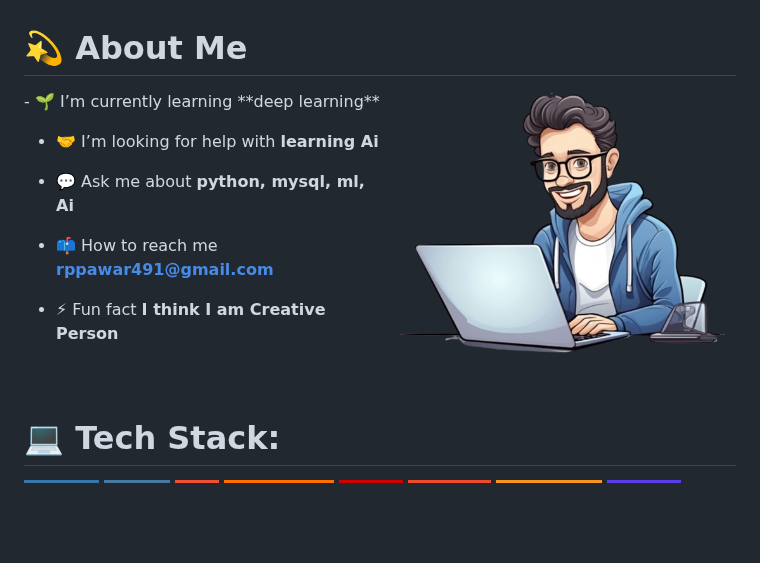
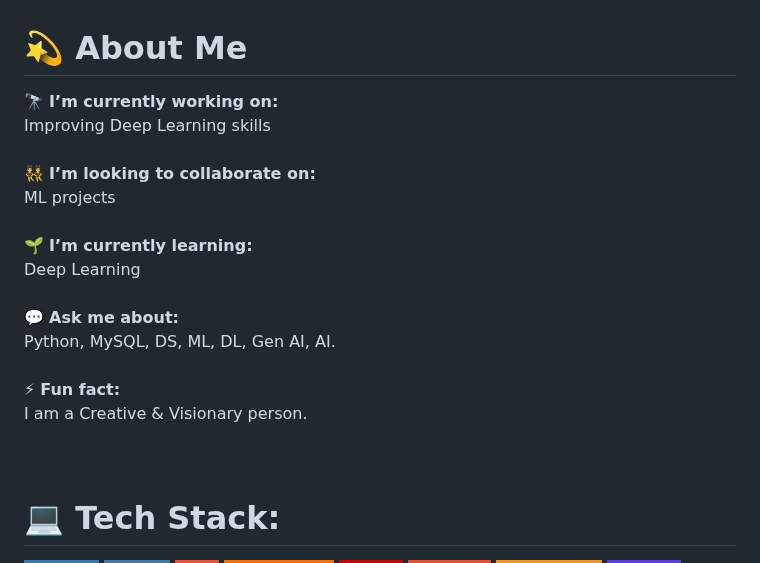
Before and after one commit to RohitPawar001/RohitPawar001, a Markdown page: README.md, the part around the change. Drawn GitHub-style; badges without logos; blank space fills up the shorter version.

```diff
--- a/README.md
+++ b/README.md
@@ -2,16 +2,7 @@
 <h1 align="center">Hi 👋, I'm Rohit Pawar</h1>-->
 
 # 💫 About Me
-<img align="right" alt="coding" width="350" src="https://raw.githubusercontent.com/RohitPawar001/RohitPawar001/main/bg.png">
-- 🌱 I’m currently learning **deep learning**
-
-- 🤝 I’m looking for help with **learning Ai**
-
-- 💬 Ask me about **python, mysql, ml, Ai**
-
-- 📫 How to reach me **rppawar491@gmail.com**
-
-- ⚡ Fun fact **I think I am Creative Person**
+🔭 **I’m currently working on:**  <br>Improving Deep Learning skills<br><br>👯 **I’m looking to collaborate on:**  <br>ML projects<br><br>🌱 **I’m currently learning:**  <br>Deep Learning<br><br>💬 **Ask me about:**  <br>Python, MySQL, DS, ML, DL, Gen AI, AI. <br><br>⚡ **Fun fact:**  <br>I am a Creative & Visionary person.
   <br>
   <br>
   <br>
```
